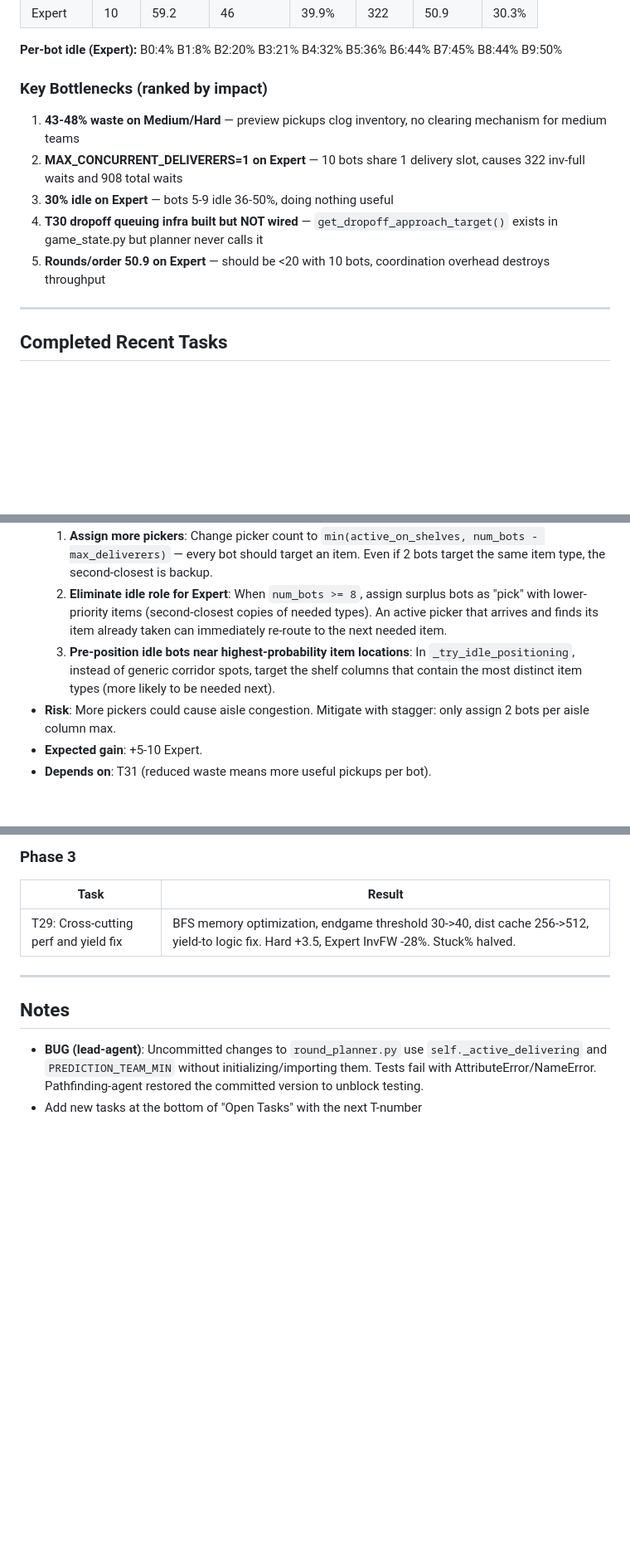
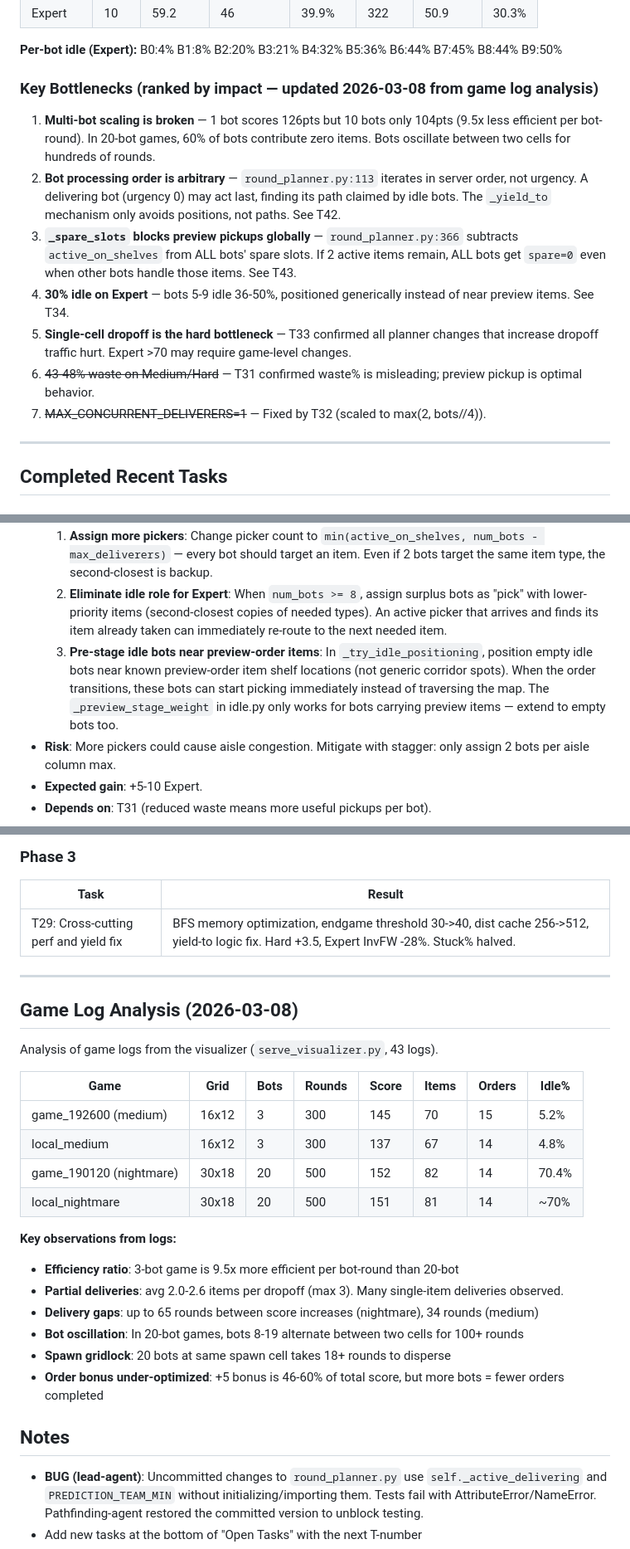
Before and after one commit to mariusog/grocery_bot, a Markdown page: TASKS.md, 3 parts joined by grey strips. Shown at 83% size. Drawn GitHub-style; blank space fills up the shorter version.

```diff
--- a/TASKS.md
+++ b/TASKS.md
@@ -15,12 +15,14 @@ Status: `open` | `in-progress` | `done` | `blocked`
 
 **Per-bot idle (Expert):** B0:4% B1:8% B2:20% B3:21% B4:32% B5:36% B6:44% B7:45% B8:44% B9:50%
 
-### Key Bottlenecks (ranked by impact)
-1. **43-48% waste on Medium/Hard** — preview pickups clog inventory, no clearing mechanism for medium teams
-2. **MAX_CONCURRENT_DELIVERERS=1 on Expert** — 10 bots share 1 delivery slot, causes 322 inv-full waits and 908 total waits
-3. **30% idle on Expert** — bots 5-9 idle 36-50%, doing nothing useful
-4. **T30 dropoff queuing infra built but NOT wired** — `get_dropoff_approach_target()` exists in game_state.py but planner never calls it
-5. **Rounds/order 50.9 on Expert** — should be <20 with 10 bots, coordination overhead destroys throughput
+### Key Bottlenecks (ranked by impact — updated 2026-03-08 from game log analysis)
+1. **Multi-bot scaling is broken** — 1 bot scores 126pts but 10 bots only 104pts (9.5x less efficient per bot-round). In 20-bot games, 60% of bots contribute zero items. Bots oscillate between two cells for hundreds of rounds.
+2. **Bot processing order is arbitrary** — `round_planner.py:113` iterates in server order, not urgency. A delivering bot (urgency 0) may act last, finding its path claimed by idle bots. The `_yield_to` mechanism only avoids positions, not paths. See T42.
+3. **`_spare_slots` blocks preview pickups globally** — `round_planner.py:366` subtracts `active_on_shelves` from ALL bots' spare slots. If 2 active items remain, ALL bots get `spare=0` even when other bots handle those items. See T43.
+4. **30% idle on Expert** — bots 5-9 idle 36-50%, positioned generically instead of near preview items. See T34.
+5. **Single-cell dropoff is the hard bottleneck** — T33 confirmed all planner changes that increase dropoff traffic hurt. Expert >70 may require game-level changes.
+6. ~~43-48% waste on Medium/Hard~~ — T31 confirmed waste% is misleading; preview pickup is optimal behavior.
+7. ~~MAX_CONCURRENT_DELIVERERS=1~~ — Fixed by T32 (scaled to max(2, bots//4)).
 
 ---
 
@@ -139,7 +141,7 @@ Status: `open` | `in-progress` | `done` | `blocked`
 - **How to fix**:
   1. **Assign more pickers**: Change picker count to `min(active_on_shelves, num_bots - max_deliverers)` — every bot should target an item. Even if 2 bots target the same item type, the second-closest is backup.
   2. **Eliminate idle role for Expert**: When `num_bots >= 8`, assign surplus bots as "pick" with lower-priority items (second-closest copies of needed types). An active picker that arrives and finds its item already taken can immediately re-route to the next needed item.
-  3. **Pre-position idle bots near highest-probability item locations**: In `_try_idle_positioning`, instead of generic corridor spots, target the shelf columns that contain the most distinct item types (more likely to be needed next).
+  3. **Pre-stage idle bots near preview-order items**: In `_try_idle_positioning`, position empty idle bots near known preview-order item shelf locations (not generic corridor spots). When the order transitions, these bots can start picking immediately instead of traversing the map. The `_preview_stage_weight` in idle.py only works for bots carrying preview items — extend to empty bots too.
 - **Risk**: More pickers could cause aisle congestion. Mitigate with stagger: only assign 2 bots per aisle column max.
 - **Expected gain**: +5-10 Expert.
 - **Depends on**: T31 (reduced waste means more useful pickups per bot).
@@ -254,6 +293,25 @@ Status: `open` | `in-progress` | `done` | `blocked`
 
 ---
 
+## Game Log Analysis (2026-03-08)
+
+Analysis of game logs from the visualizer (`serve_visualizer.py`, 43 logs).
+
+| Game | Grid | Bots | Rounds | Score | Items | Orders | Idle% |
+|------|------|------|--------|-------|-------|--------|-------|
+| game_192600 (medium) | 16x12 | 3 | 300 | 145 | 70 | 15 | 5.2% |
+| local_medium | 16x12 | 3 | 300 | 137 | 67 | 14 | 4.8% |
+| game_190120 (nightmare) | 30x18 | 20 | 500 | 152 | 82 | 14 | 70.4% |
+| local_nightmare | 30x18 | 20 | 500 | 151 | 81 | 14 | ~70% |
+
+**Key observations from logs:**
+- **Efficiency ratio**: 3-bot game is 9.5x more efficient per bot-round than 20-bot
+- **Partial deliveries**: avg 2.0-2.6 items per dropoff (max 3). Many single-item deliveries observed.
+- **Delivery gaps**: up to 65 rounds between score increases (nightmare), 34 rounds (medium)
+- **Bot oscillation**: In 20-bot games, bots 8-19 alternate between two cells for 100+ rounds
+- **Spawn gridlock**: 20 bots at same spawn cell takes 18+ rounds to disperse
+- **Order bonus under-optimized**: +5 bonus is 46-60% of total score, but more bots = fewer orders completed
+
 ## Notes
 
 - **BUG (lead-agent)**: Uncommitted changes to `round_planner.py` use `self._active_delivering` and `PREDICTION_TEAM_MIN` without initializing/importing them. Tests fail with AttributeError/NameError. Pathfinding-agent restored the committed version to unblock testing.
```
Also changed, not shown: other parts of TASKS.md (+37 -0 lines).
